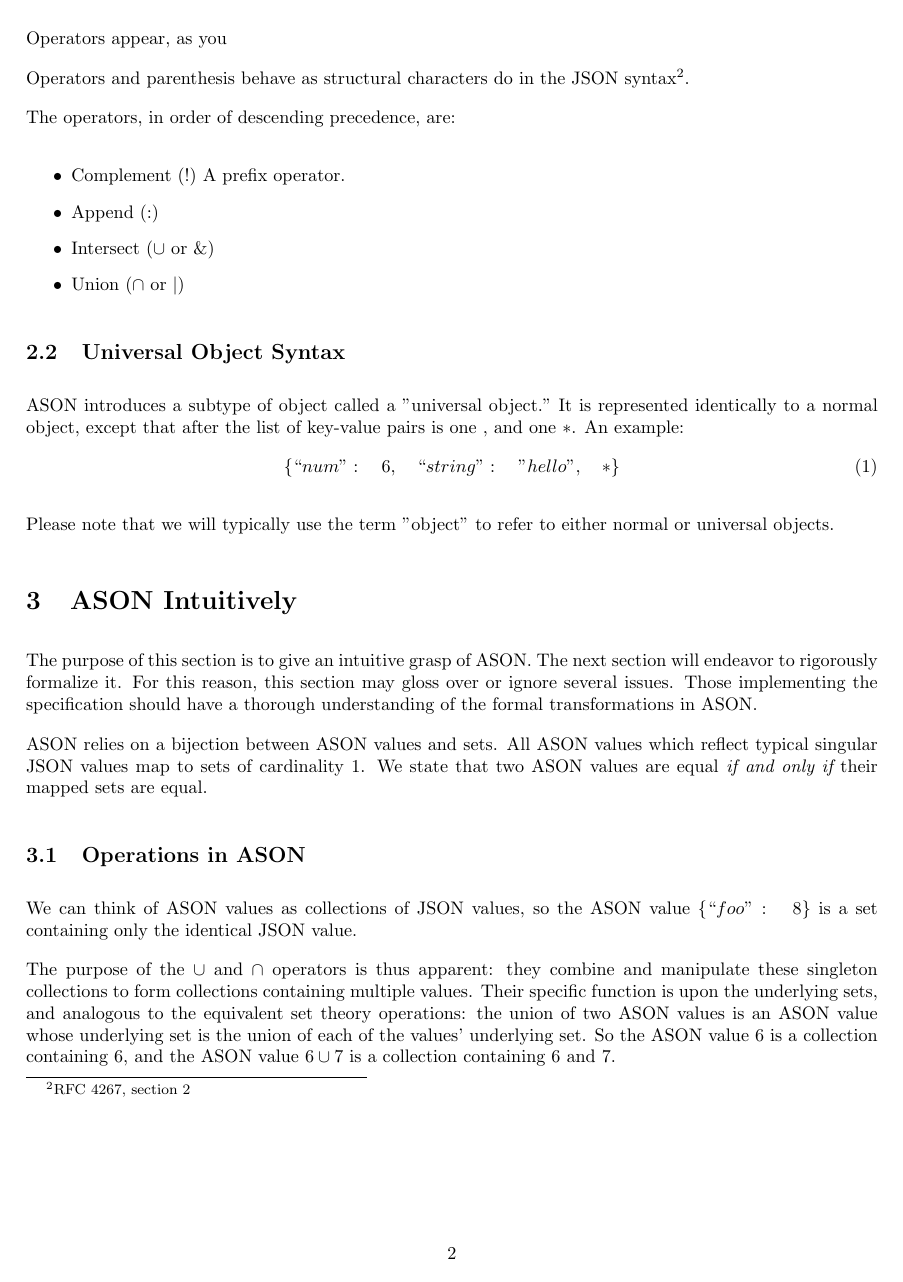
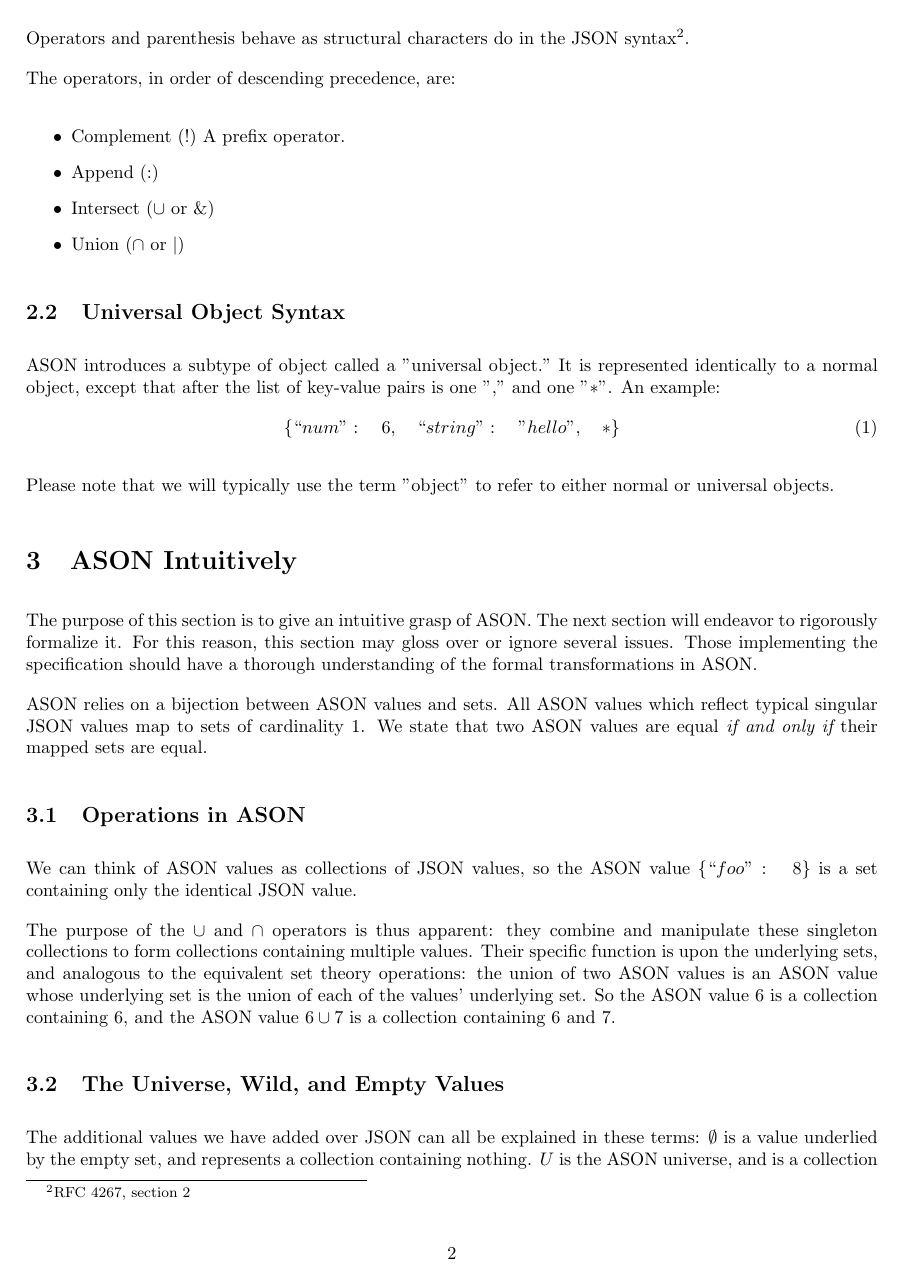
Before and after one commit to sadmac7000/libason, a LaTeX document (doc/ason_spec.tex): page 2 of 8. Compiled offline with pdfLaTeX.

Commit message:
Minor spec corrections
Signed-off-by: Casey Dahlin <cdahlin@redhat.com>

```diff
--- a/doc/ason_spec.tex
+++ b/doc/ason_spec.tex
@@ -53,8 +53,6 @@ in an object, or by themselves.
 In addition to the new constants, ASON introduces four new operators; three
 binary infix operators and one unary prefix operator.
 
-Operators appear, as you
-
 Operators and parenthesis behave as structural characters do in the JSON
 syntax\footnote{RFC 4267, section 2}.
 
@@ -73,7 +71,7 @@ The operators, in order of descending precedence, are:
 \subsection{Universal Object Syntax}
 ASON introduces a subtype of object called a "universal object." It is
 represented identically to a normal object, except that after the list of
-key-value pairs is one \(,\) and one \(*\). An example:
+key-value pairs is one "\(,\)" and one "\(*\)". An example:
 %
 \begin{equation}
 \{ \kvpair{num}{6} \kvpair{string}{"hello"} *\}
```
